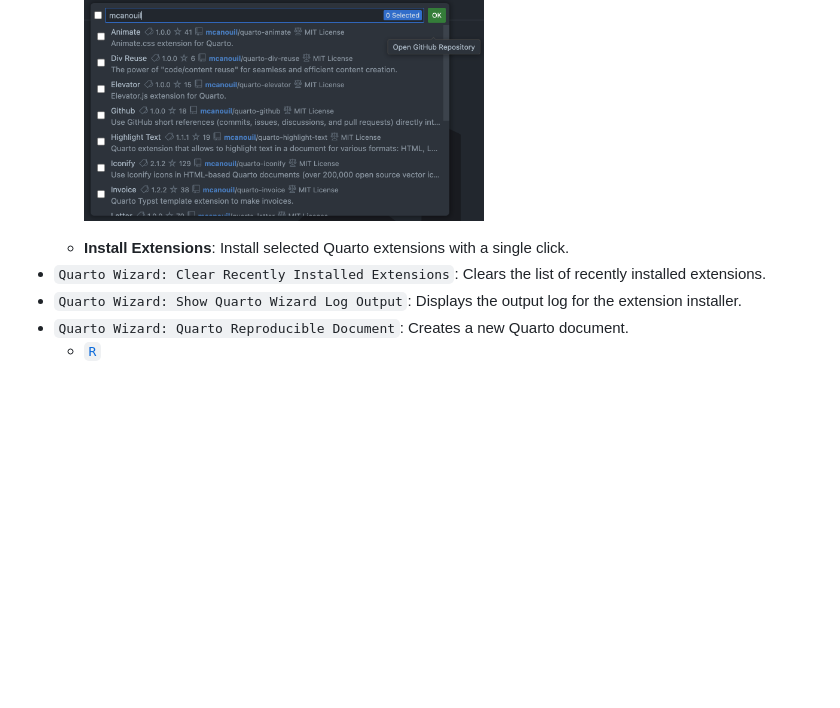
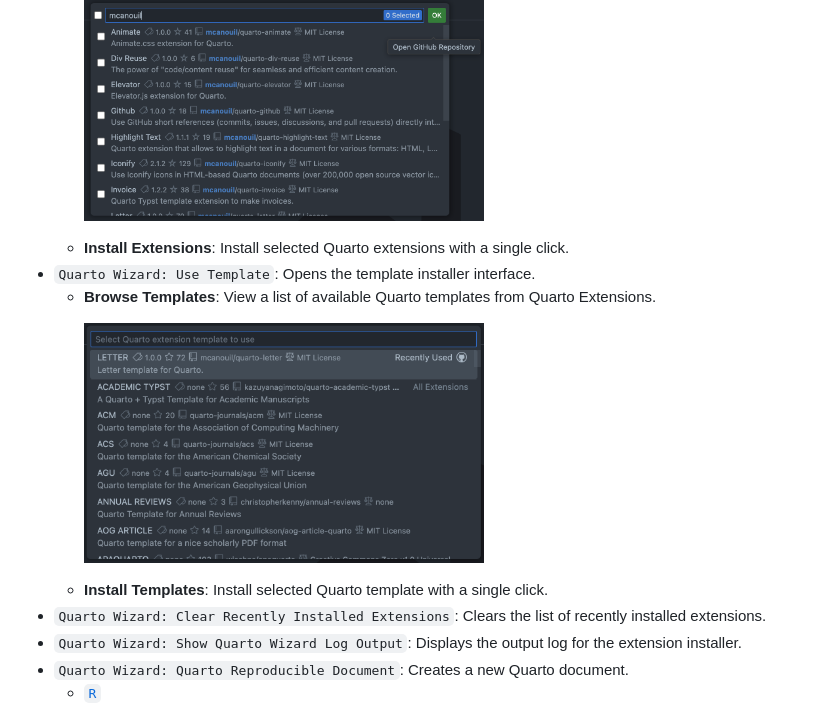
Before and after one commit to mcanouil/quarto-wizard, a Markdown page: README.md, the part around the change. GitHub-like rendering; pictures changed too: assets/images/use-template.png (added); blank space fills up the shorter version.

Commit message:
docs: add template usage

```diff
--- a/README.md
+++ b/README.md
@@ -24,6 +24,10 @@ Finally, it provides an automatic Markdown linting feature to help you write bet
   - **Browse Extensions**: View a list of available Quarto extensions.
     <p><img src="assets/images/install-extensions.png" alt="List of extensions" width="400" /></p>
   - **Install Extensions**: Install selected Quarto extensions with a single click.
+- `Quarto Wizard: Use Template`: Opens the template installer interface.
+  - **Browse Templates**: View a list of available Quarto templates from Quarto Extensions.
+    <p><img src="assets/images/use-template.png" alt="List of templates" width="400" /></p>
+  - **Install Templates**: Install selected Quarto template with a single click.
 - `Quarto Wizard: Clear Recently Installed Extensions`: Clears the list of recently installed extensions.
 - `Quarto Wizard: Show Quarto Wizard Log Output`: Displays the output log for the extension installer.
 - `Quarto Wizard: Quarto Reproducible Document`: Creates a new Quarto document.
```
